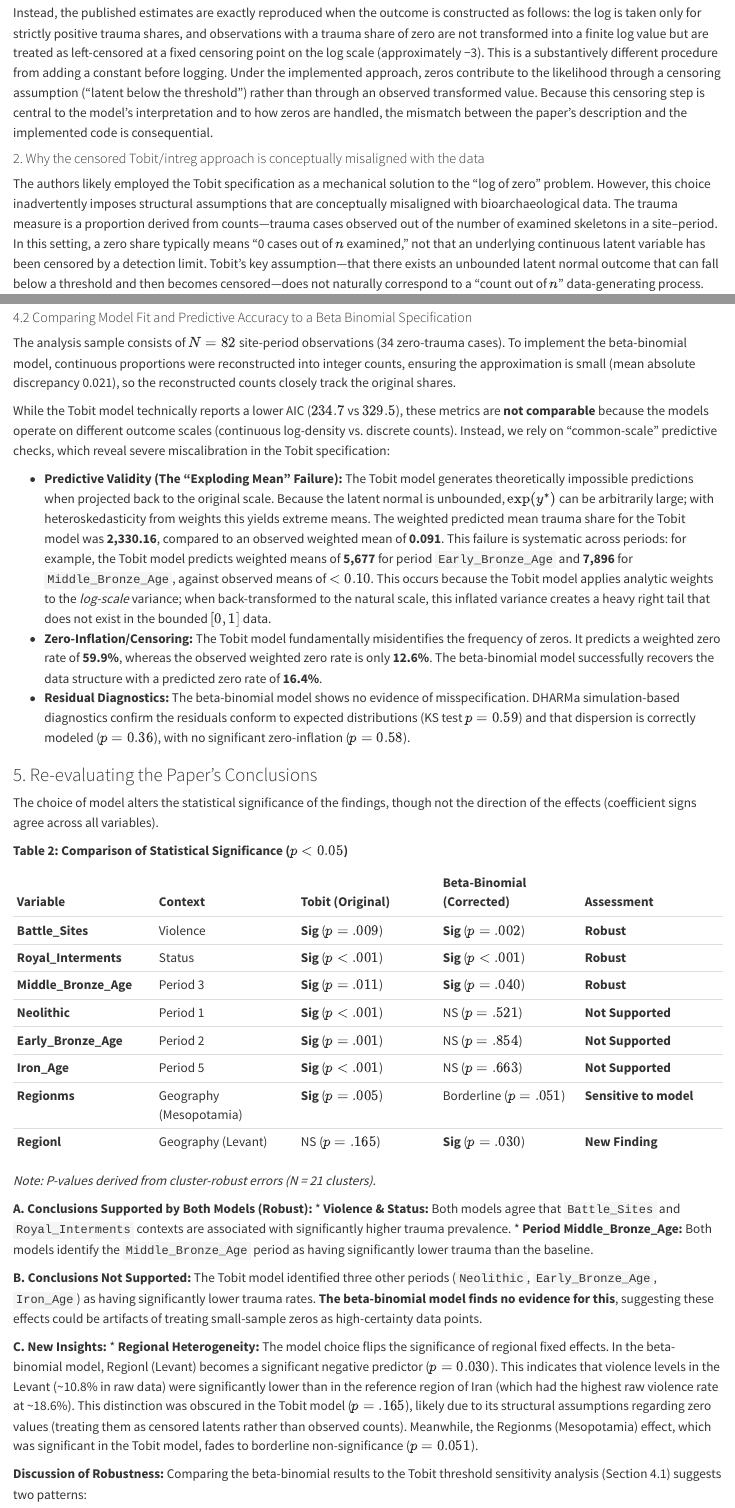
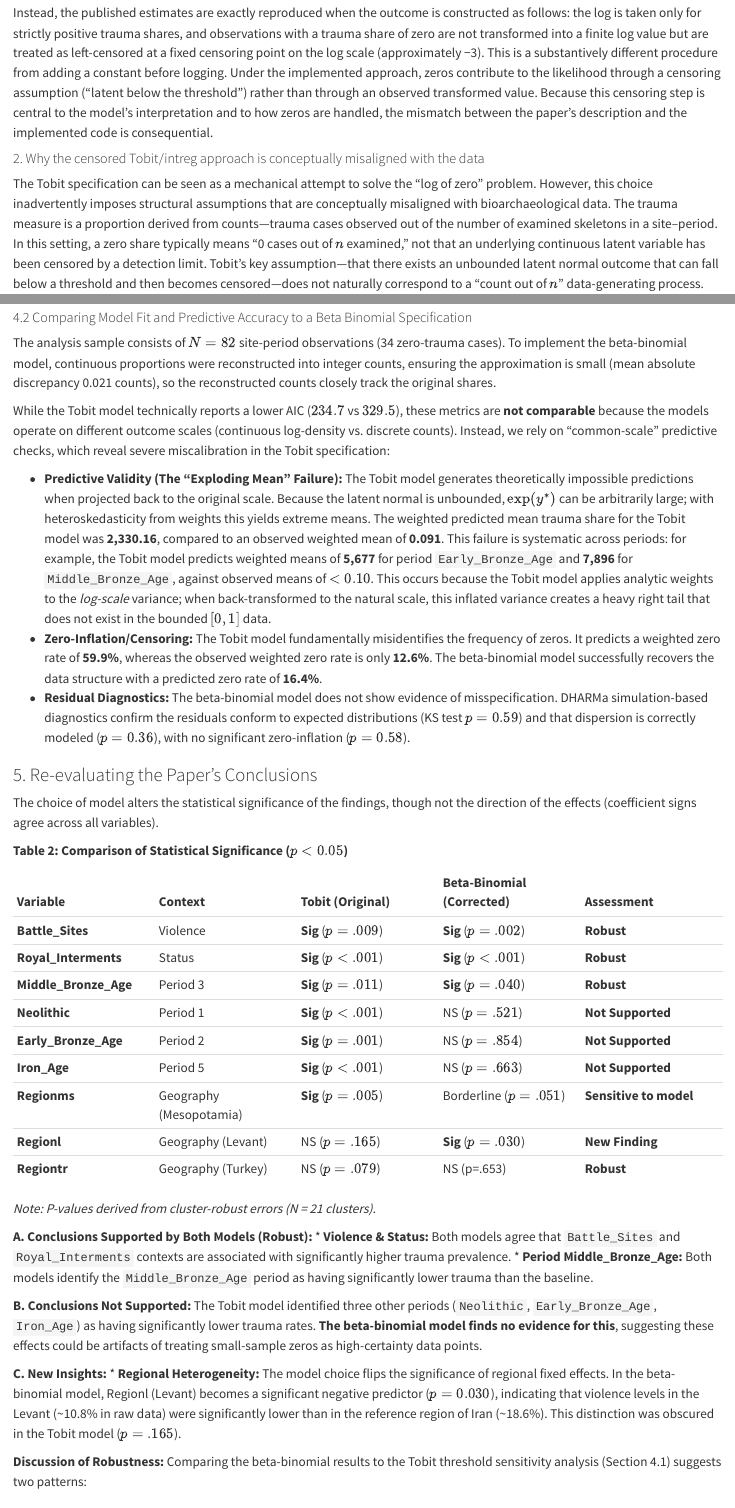
Before and after one commit to Pascal-Kueng/Replicating-Violence, a Quarto document (Report_Sensitivity.qmd): the page in a window 1100 px wide, from 210 px down, and a second part further down, joined at a grey line. Rendered offline with R 4.5, knitr and Pandoc in place of Quarto, with nearby package versions; some code elsewhere in the file could not run offline.

Commit message:
Update Report_Sensitivity.qmd

```diff
--- a/Report_Sensitivity.qmd
+++ b/Report_Sensitivity.qmd
@@ -14,7 +13,7 @@ Instead, the published estimates are exactly reproduced when the outcome is cons
 
 #### 2. Why the censored Tobit/intreg approach is conceptually misaligned with the data
 
-The authors likely employed the Tobit specification as a mechanical solution to the "log of zero" problem. However, this choice inadvertently imposes structural assumptions that are conceptually misaligned with bioarchaeological data. The trauma measure is a proportion derived from counts—trauma cases observed out of the number of examined skeletons in a site–period. In this setting, a zero share typically means “0 cases out of $n$ examined,” not that an underlying continuous latent variable has been censored by a detection limit. Tobit’s key assumption—that there exists an unbounded latent normal outcome that can fall below a threshold and then becomes censored—does not naturally correspond to a “count out of $n$” data-generating process.
+The Tobit specification can be seen as a mechanical attempt to solve the "log of zero" problem. However, this choice inadvertently imposes structural assumptions that are conceptually misaligned with bioarchaeological data. The trauma measure is a proportion derived from counts—trauma cases observed out of the number of examined skeletons in a site–period. In this setting, a zero share typically means “0 cases out of $n$ examined,” not that an underlying continuous latent variable has been censored by a detection limit. Tobit’s key assumption—that there exists an unbounded latent normal outcome that can fall below a threshold and then becomes censored—does not naturally correspond to a “count out of $n$” data-generating process.
 
 A related concern is that the information content of a zero depends heavily on the denominator. Observing 0 cases out of a large $n$ provides much stronger evidence that the underlying rate is near zero than observing 0 cases out of a small $n$. In the authors' Tobit setup, zeros are handled via a fixed censoring point (roughly equivalent to a 5% violence rate). In this model, both 0/5 and 0/500 enter as “left-censored below the same threshold”. Weights can change influence, but the likelihood still does not reflect the binomial sampling evidence that makes 0/500 far more informative than 0/5.
 
@@ -78,13 +77,13 @@ knitr::kable(fit_grid[, cols_to_show],
 
 
 #### 4.2 Comparing Model Fit and Predictive Accuracy to a Beta Binomial Specification
-The analysis sample consists of $N=82$ site-period observations (34 zero-trauma cases). To implement the beta-binomial model, continuous proportions were reconstructed into integer counts, ensuring the approximation is small (mean absolute discrepancy 0.021), so the reconstructed counts closely track the original shares.
+The analysis sample consists of $N=82$ site-period observations (34 zero-trauma cases). To implement the beta-binomial model, continuous proportions were reconstructed into integer counts, ensuring the approximation is small (mean absolute discrepancy 0.021 counts), so the reconstructed counts closely track the original shares.
 
 While the Tobit model technically reports a lower AIC ($234.7$ vs $329.5$), these metrics are **not comparable** because the models operate on different outcome scales (continuous log-density vs. discrete counts). Instead, we rely on "common-scale" predictive checks, which reveal severe miscalibration in the Tobit specification:
 
 * **Predictive Validity (The "Exploding Mean" Failure):** The Tobit model generates theoretically impossible predictions when projected back to the original scale. Because the latent normal is unbounded, $\exp(y^\ast)$ can be arbitrarily large; with heteroskedasticity from weights this yields extreme means. The weighted predicted mean trauma share for the Tobit model was **2,330.16**, compared to an observed weighted mean of **0.091**. This failure is systematic across periods: for example, the Tobit model predicts weighted means of **5,677** for period `Early_Bronze_Age` and **7,896** for `Middle_Bronze_Age`, against observed means of $< 0.10$. This occurs because the Tobit model applies analytic weights to the *log-scale* variance; when back-transformed to the natural scale, this inflated variance creates a heavy right tail that does not exist in the bounded $[0,1]$ data.
 * **Zero-Inflation/Censoring:** The Tobit model fundamentally misidentifies the frequency of zeros. It predicts a weighted zero rate of **59.9%**, whereas the observed weighted zero rate is only **12.6%**. The beta-binomial model successfully recovers the data structure with a predicted zero rate of **16.4%**.
-* **Residual Diagnostics:** The beta-binomial model shows no evidence of misspecification. DHARMa simulation-based diagnostics confirm the residuals conform to expected distributions (KS test $p=0.59$) and that dispersion is correctly modeled ($p=0.36$), with no significant zero-inflation ($p=0.58$).
+* **Residual Diagnostics:** The beta-binomial model does not show evidence of misspecification. DHARMa simulation-based diagnostics confirm the residuals conform to expected distributions (KS test $p=0.59$) and that dispersion is correctly modeled ($p=0.36$), with no significant zero-inflation ($p=0.58$).
 
 
 ### 5. Re-evaluating the Paper’s Conclusions
@@ -102,6 +101,7 @@ The choice of model alters the statistical significance of the findings, though
 | **Iron_Age** | Period 5 | **Sig** ($p<.001$) | NS ($p=.663$) | **Not Supported** |
 | **Regionms** | Geography (Mesopotamia) | **Sig** ($p=.005$) | Borderline ($p=.051$) | **Sensitive to model** |
 | **Regionl** | Geography (Levant) | NS ($p=.165$) | **Sig** ($p=.030$) | **New Finding** |
+| **Regiontr** | Geography (Turkey) | NS ($p=.079$)	| NS (p=.653) | **Robust** |
 
 *Note: P-values derived from cluster-robust errors (N = 21 clusters).*
 
@@ -113,7 +113,7 @@ The choice of model alters the statistical significance of the findings, though
 The Tobit model identified three other periods (`Neolithic`, `Early_Bronze_Age`, `Iron_Age`) as having significantly lower trauma rates. **The beta-binomial model finds no evidence for this**, suggesting these effects could be artifacts of treating small-sample zeros as high-certainty data points.
 
 **C. New Insights:**
-* **Regional Heterogeneity:** The model choice flips the significance of regional fixed effects. In the beta-binomial model, Regionl (Levant) becomes a significant negative predictor ($p=0.030$). This indicates that violence levels in the Levant (~10.8% in raw data) were significantly lower than in the reference region of Iran (which had the highest raw violence rate at ~18.6%). This distinction was obscured in the Tobit model ($p=.165$), likely due to its structural assumptions regarding zero values (treating them as censored latents rather than observed counts). Meanwhile, the Regionms (Mesopotamia) effect, which was significant in the Tobit model, fades to borderline non-significance ($p=0.051$).
+* **Regional Heterogeneity:** The model choice flips the significance of regional fixed effects. In the beta-binomial model, Regionl (Levant) becomes a significant negative predictor ($p=0.030$), indicating that violence levels in the Levant (~10.8% in raw data) were significantly lower than in the reference region of Iran (~18.6%). This distinction was obscured in the Tobit model ($p=.165$).
 
 **Discussion of Robustness:**
 Comparing the beta-binomial results to the Tobit threshold sensitivity analysis (Section 4.1) suggests two patterns:
```
Also changed, not shown: Report_Sensitivity.qmd (3 more changed lines).
